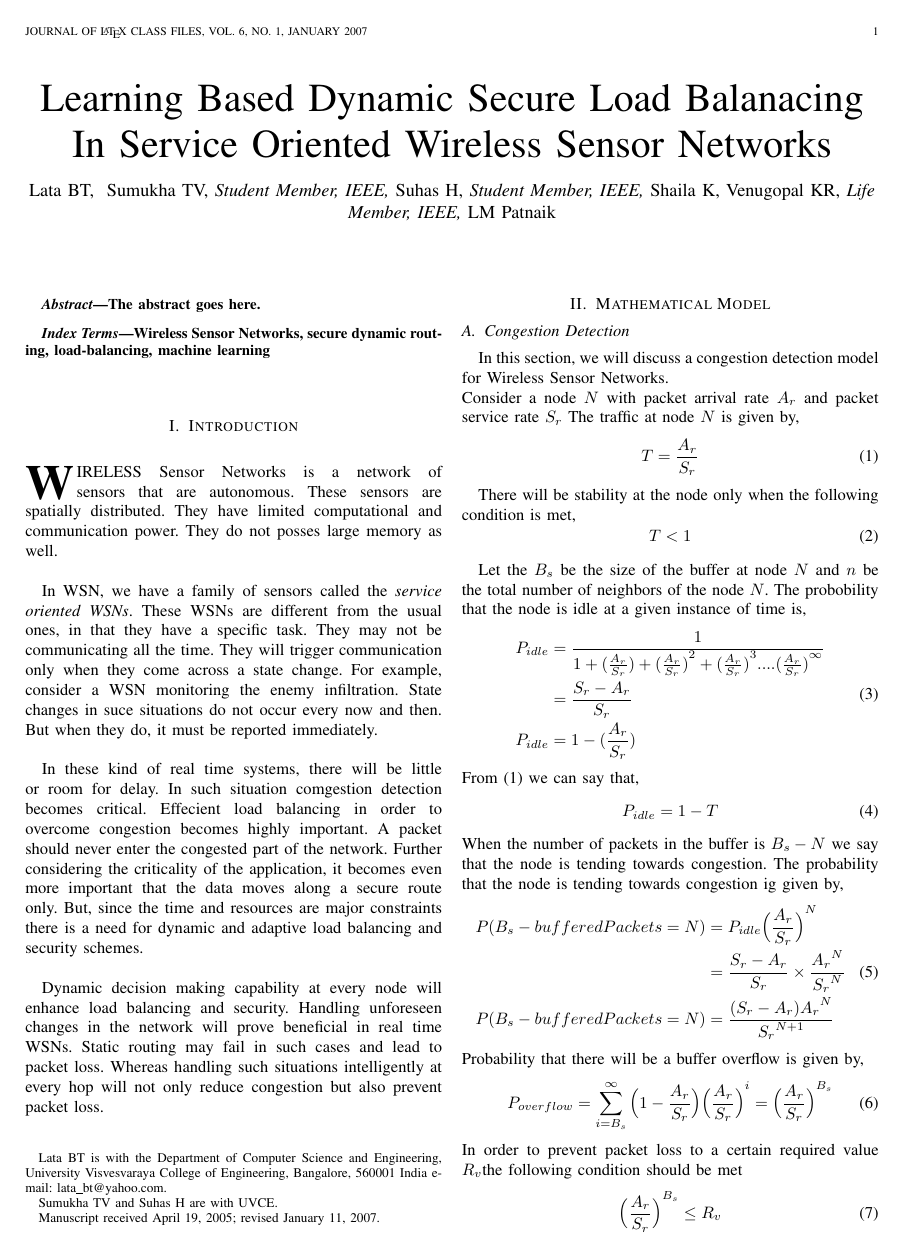
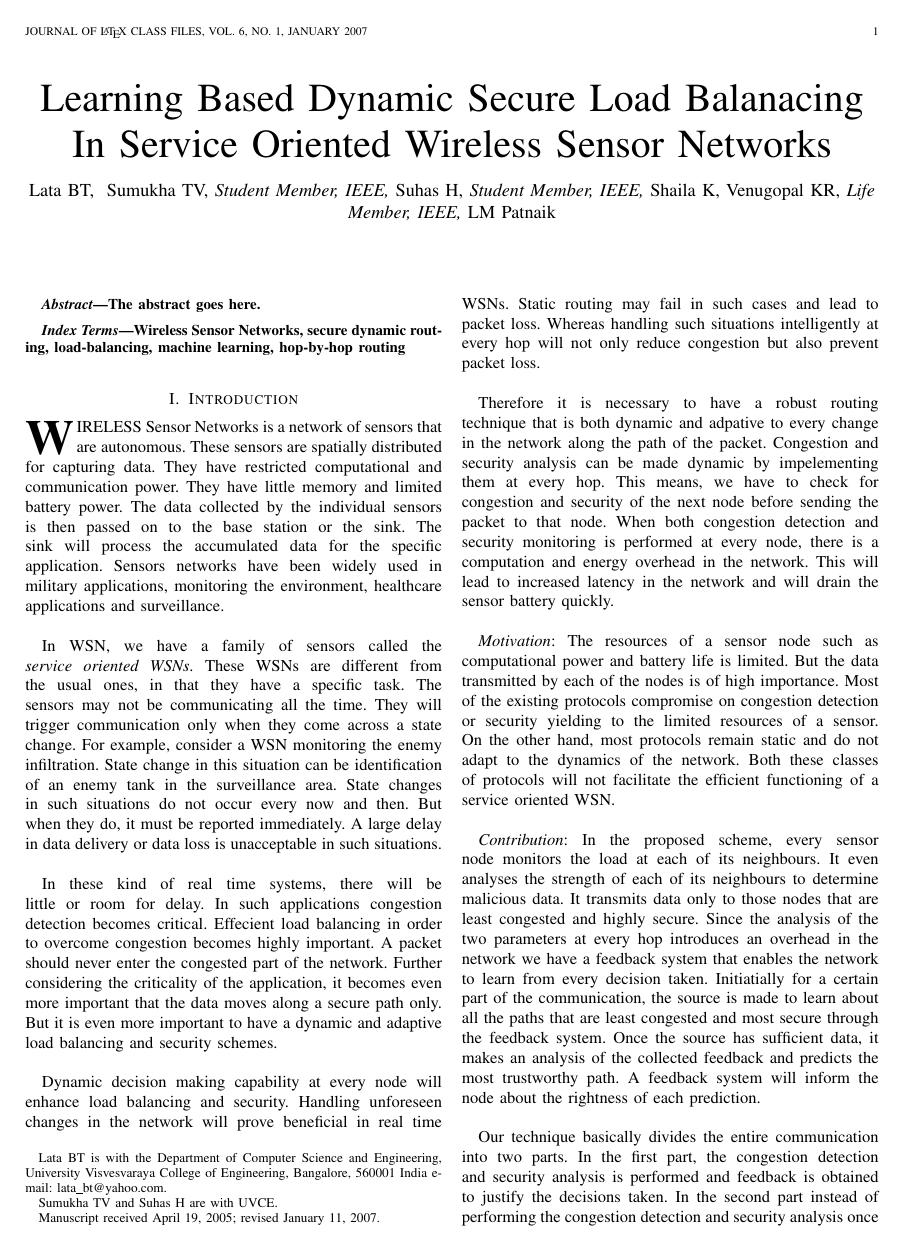
Before and after one commit to suhashetch/LeariningBasedDynamicSecureRoutingInServiceOrientedWSN, a LaTeX paper (LBDSRSOWSN.tex): page 1 of 4. Compiled offline with pdfLaTeX.

Commit message:
Introduction completed

```diff
--- a/LBDSRSOWSN.tex
+++ b/LBDSRSOWSN.tex
@@ -482,7 +482,7 @@ The abstract goes here.
 
 % Note that keywords are not normally used for peerreview papers.
 \begin{IEEEkeywords}
-Wireless Sensor Networks, secure dynamic routing, load-balancing, machine learning
+Wireless Sensor Networks, secure dynamic routing, load-balancing, machine learning, hop-by-hop routing
 \end{IEEEkeywords}
 
 
@@ -518,10 +518,15 @@ Wireless Sensor Networks, secure dynamic routing, load-balancing, machine learni
 %
 % Here we have the typical use of a "T" for an initial drop letter
 % and "HIS" in caps to complete the first word.
-\IEEEPARstart{W}{ireless} Sensor Networks is a network of sensors that are autonomous. These sensors are spatially distributed. They have limited computational and communication power. They do not posses large memory as well. \\ \\
-\indent In WSN, we have a family of sensors called the \textit{service oriented WSNs}. These WSNs are different from the usual ones, in that they have a specific task. They may not be communicating all the time. They will trigger communication only when they come across a state change. For example, consider a WSN monitoring the enemy infiltration. State changes in suce situations do not occur every now and then. But when they do, it must be reported immediately. \\ \\
-\indent In these kind of real time systems, there will be little or room for delay. In such situation comgestion detection becomes critical. Effecient load balancing in order to overcome congestion becomes highly important. A packet should  never enter the congested part of the network. Further considering the criticality of the application, it becomes even more important that the data moves along a secure route only. But, since the time and resources are major constraints there is a need for dynamic and adaptive load balancing and security schemes. \\ \\
-\indent Dynamic decision making capability at every node will enhance load balancing and security. Handling unforeseen changes in the network will prove beneficial in real time WSNs. Static routing may fail in such cases and lead to packet loss. Whereas handling such situations intelligently at every hop will not only reduce congestion but also prevent packet loss.
+\IEEEPARstart{W}{ireless} Sensor Networks is a network of sensors that are autonomous. These sensors are spatially distributed for capturing data. They have restricted computational and communication power. They have little memory and limited battery power. The data collected by the individual sensors is then passed on to the base station or the sink. The sink will process the accumulated data for the specific application. Sensors networks have been widely used in military applications, monitoring the environment, healthcare applications and surveillance.\\ \\
+\indent In WSN, we have a family of sensors called the \textit{service oriented WSNs}. These WSNs are different from the usual ones, in that they have a specific task. The sensors may not be communicating all the time. They will trigger communication only when they come across a state change. For example, consider a WSN monitoring the enemy infiltration. State change in this situation can be identification of an enemy tank in the surveillance area. State changes in such situations do not occur every now and then. But when they do, it must be reported immediately. A large delay in data delivery or data loss is unacceptable in such situations. \\ \\
+\indent In these kind of real time systems, there will be little or room for delay. In such applications congestion detection becomes critical. Effecient load balancing in order to overcome congestion becomes highly important. A packet should  never enter the congested part of the network. Further considering the criticality of the application, it becomes even more important that the data moves along a secure path only. But it is even more important to have a dynamic and adaptive load balancing and security schemes. \\ \\
+\indent Dynamic decision making capability at every node will enhance load balancing and security. Handling unforeseen changes in the network will prove beneficial in real time WSNs. Static routing may fail in such cases and lead to packet loss. Whereas handling such situations intelligently at every hop will not only reduce congestion but also prevent packet loss. \\ \\
+\indent Therefore it is necessary to have a robust routing technique that is both dynamic and adpative to every change in the network along the path of the packet. Congestion and security analysis can be made dynamic by impelementing them at every hop. This means, we have to check for congestion and security of the next node before sending the packet to that node. When both congestion detection and security monitoring is performed at every node, there is a computation and energy overhead in the network. This will lead to increased latency in the network and will drain the sensor battery quickly. \\ \\
+\indent \textit{Motivation}: The resources of a sensor node such as computational power and battery life is limited. But the data transmitted by each of the nodes is of high importance. Most of the existing protocols compromise on congestion detection or security yielding to the limited resources of a sensor. On the other hand, most protocols remain static and do not adapt to the dynamics of the network. Both these classes of protocols will not facilitate the efficient functioning of a service oriented WSN. \\ \\
+\indent \textit{Contribution}: In the proposed scheme, every sensor node monitors the load at each of its neighbours. It even analyses the strength of each of its neighbours to determine malicious data. It transmits data only to those nodes that are least congested and highly secure. Since the analysis of the two parameters at every hop introduces an overhead in the network we have a feedback system that enables the network to learn from every decision  taken. Initiatially for a certain part of the communication, the source is made to learn about all the paths that are least congested and most secure through the feedback system. Once the source has sufficient data, it makes an analysis of the collected feedback and predicts the most trustworthy path. A feedback system will inform the node about the rightness of each prediction. \\ \\
+\indent Our technique basically divides the entire communication into two parts. In the first part, the congestion detection and security analysis is performed and feedback is obtained to justify the decisions taken. In the second part instead of performing the congestion detection and security analysis once again, we use the feedback data already obtained to predict a path for each packet. This will greatly reduce the time and energy that will be spent on analysing the two parameters that happens in the initial part of the communication. \\ \\
+\indent The rest of this paper is organized as follows: Section 2 provides a brief review of all the Related Works. The background of the paper is discussed in Section 3. Section 4 defines the main problem and the network model is presented in Section 5. The mathematical model is explained in Section 6 and its implementation is shown in Section 7. The algorithm is discussed in Section 8 and the simulation and performance evaluation is contained in Section 9. The conclusions are presented in Section 10.
 % You must have at least 2 lines in the paragraph with the drop letter
 % (should never be an issue)
 %I wish you the best of success.
```
